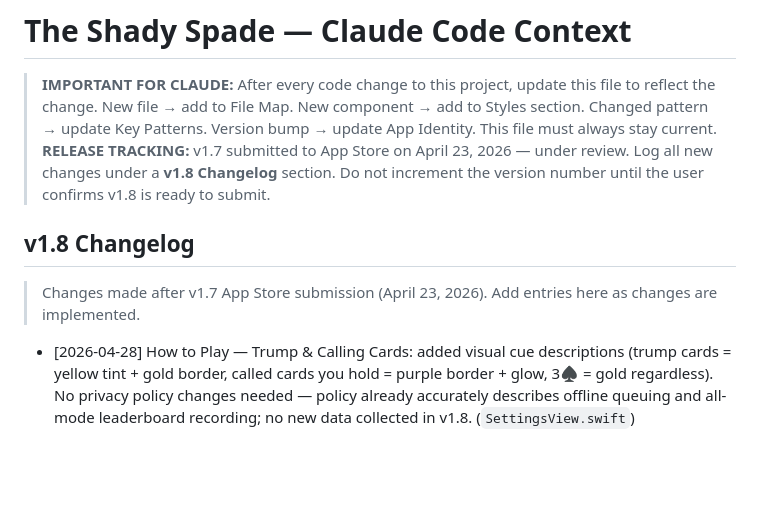
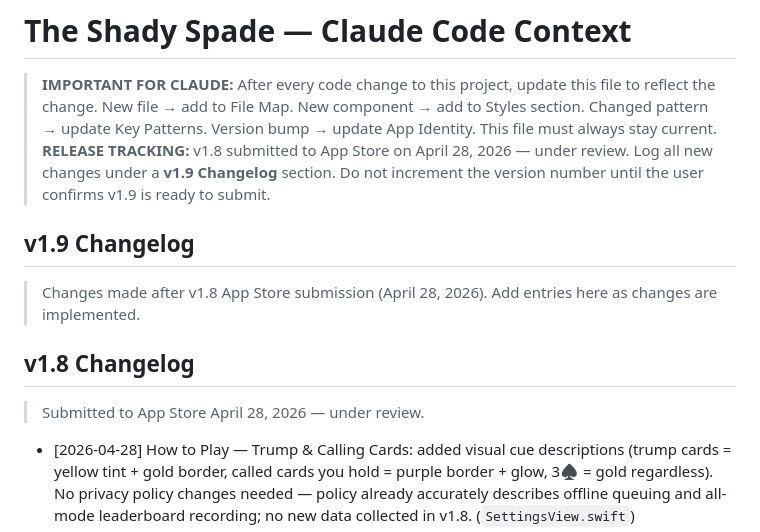
Before and after one commit to imvijaygoyal1/the-shady-spade, a Markdown page: MyApp/CLAUDE.md, the part around the change. Drawn GitHub-style; blank space fills up the shorter version.

Commit message:
Mark v1.8 submitted to App Store; open v1.9 changelog
Co-Authored-By: Claude Sonnet 4.6 <noreply@anthropic.com>

```diff
--- a/MyApp/CLAUDE.md
+++ b/MyApp/CLAUDE.md
@@ -1,10 +1,13 @@
 # The Shady Spade — Claude Code Context
 
 > **IMPORTANT FOR CLAUDE:** After every code change to this project, update this file to reflect the change. New file → add to File Map. New component → add to Styles section. Changed pattern → update Key Patterns. Version bump → update App Identity. This file must always stay current.
-> **RELEASE TRACKING:** v1.7 submitted to App Store on April 23, 2026 — under review. Log all new changes under a **v1.8 Changelog** section. Do not increment the version number until the user confirms v1.8 is ready to submit.
+> **RELEASE TRACKING:** v1.8 submitted to App Store on April 28, 2026 — under review. Log all new changes under a **v1.9 Changelog** section. Do not increment the version number until the user confirms v1.9 is ready to submit.
+
+## v1.9 Changelog
+> Changes made after v1.8 App Store submission (April 28, 2026). Add entries here as changes are implemented.
 
 ## v1.8 Changelog
-> Changes made after v1.7 App Store submission (April 23, 2026). Add entries here as changes are implemented.
+> Submitted to App Store April 28, 2026 — under review.
 
 - [2026-04-28] How to Play — Trump & Calling Cards: added visual cue descriptions (trump cards = yellow tint + gold border, called cards you hold = purple border + glow, 3♠ = gold regardless). No privacy policy changes needed — policy already accurately describes offline queuing and all-mode leaderboard recording; no new data collected in v1.8. (`SettingsView.swift`)
 
```
